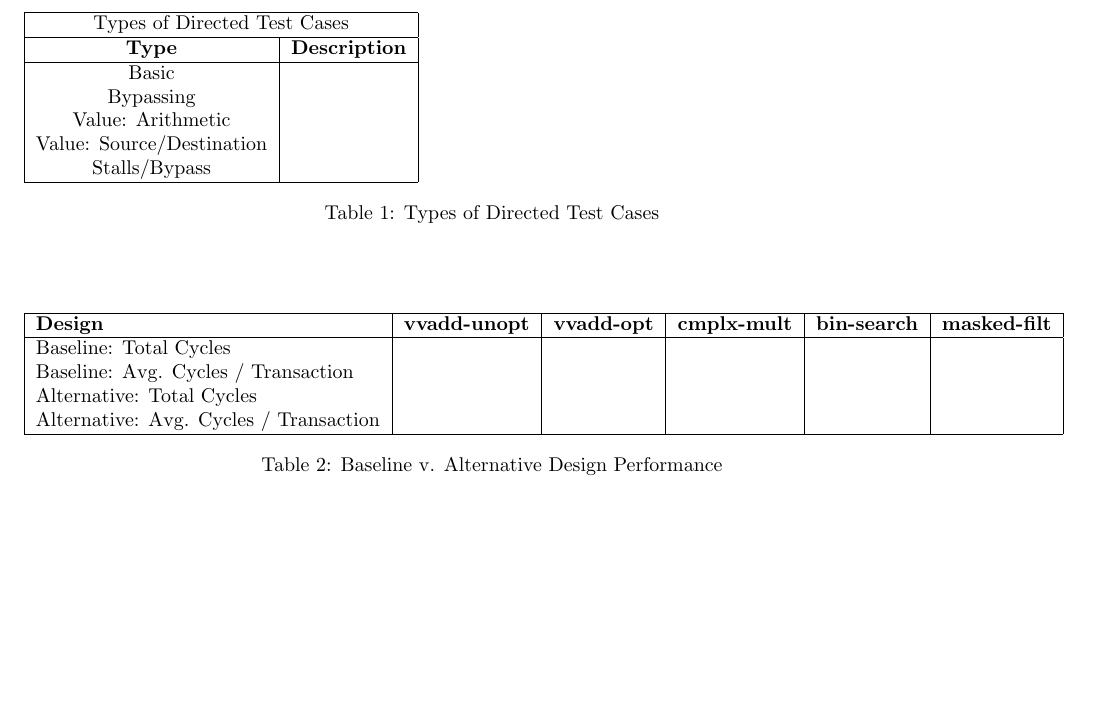
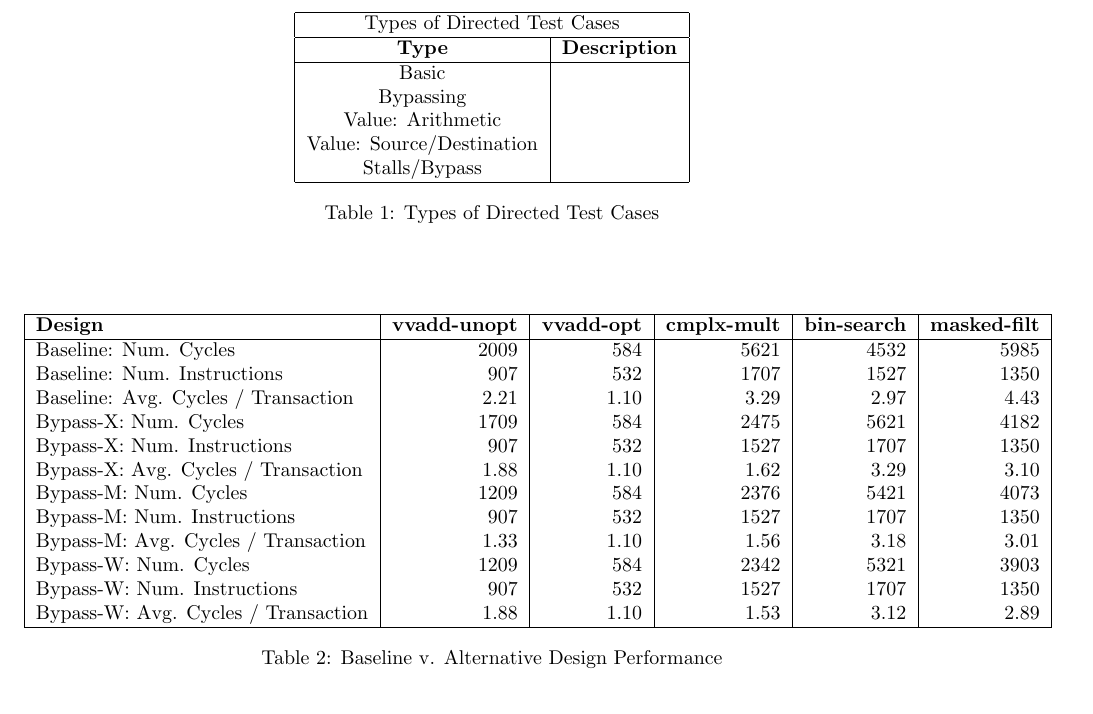
Before and after one commit to vrg22/ece4750-lab5-mcore, a LaTeX document (lab2/writeup/solutions.tex): part of page 4 of 7, cut so that both start at the same text, the shorter picture padded with empty space. Compiled offline with pdfLaTeX.

Commit message:
eval table complete

```diff
--- a/lab2/writeup/solutions.tex
+++ b/lab2/writeup/solutions.tex
@@ -89,8 +89,8 @@ Analysis of evaluation results. \\
 
 % Table: test types
 
+\begin{table}[h]
 \begin{center}
-\begin{table}[h]
 \begin{tabular}{| c | c |}
 \hline
 \multicolumn{2}{|c|}{Types of Directed Test Cases}   \\
@@ -105,8 +105,9 @@ Stalls/Bypass 						  & 							\\
 \end{tabular}
 \caption{Types of Directed Test Cases}
 \label{table:tests}
+\end{center}
 \end{table}
-\end{center}
+
 
 % Table: execution cycles for evaluation
 
@@ -117,10 +118,21 @@ Stalls/Bypass 						  & 							\\
 \hline
 \textbf{Design}    & \textbf{vvadd-unopt} & \textbf{vvadd-opt} & \textbf{cmplx-mult} & \textbf{bin-search} & \textbf{masked-filt} \\
 \hline
-Baseline:    Total Cycles                 &        &       &      & 	&						\\
-Baseline:    Avg. Cycles / Transaction    &        &       &      & 	&						\\
-Alternative: Total Cycles                 &        &       &      & 	&						\\
-Alternative: Avg. Cycles / Transaction    &        &       &      & 	&					    \\
+Baseline:    Num. Cycles                 &    2009    &   584    &   5621   &  4532	&	5985					\\
+Baseline: 	 Num. Instructions           &      907      &   532    &   1707   & 1527 &	1350					\\
+Baseline:    Avg. Cycles / Transaction    &    2.21    &  1.10     &  3.29    & 2.97	&	4.43					\\
+
+Bypass-X: Num. Cycles                 &    1709    &   584    &  2475    & 5621	&		4182				\\
+Bypass-X: Num. Instructions           &      907      &    532   &   1527   & 1707 &		1350				\\
+Bypass-X: Avg. Cycles / Transaction    &     1.88   &    1.10   &   1.62   & 3.29	&	3.10				    \\
+
+Bypass-M: Num. Cycles                 &    1209    &   584    &  2376    & 5421	&		4073				\\
+Bypass-M: Num. Instructions           &      907      &    532   &   1527   & 1707 &		1350				\\
+Bypass-M: Avg. Cycles / Transaction    &     1.33   &    1.10   &   1.56   & 3.18	&	3.01				    \\
+
+Bypass-W: Num. Cycles                 &    1209    &   584    &  2342    & 5321	&		3903				\\
+Bypass-W: Num. Instructions           &      907      &    532   &   1527   & 1707 &		1350				\\
+Bypass-W: Avg. Cycles / Transaction    &     1.88   &    1.10   &   1.53   & 3.12	&	2.89				    \\
 \hline
 \end{tabular}
 \caption{Baseline v. Alternative Design Performance}
```
Also changed, not shown: lab2/writeup/solutions.tex (2 more changed lines).
